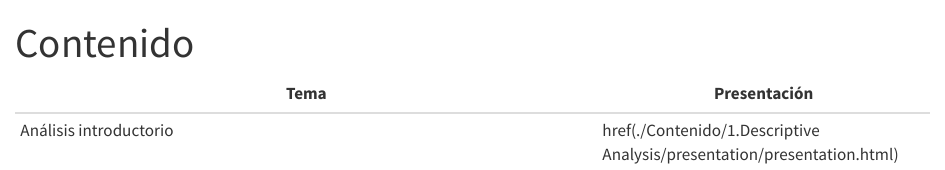
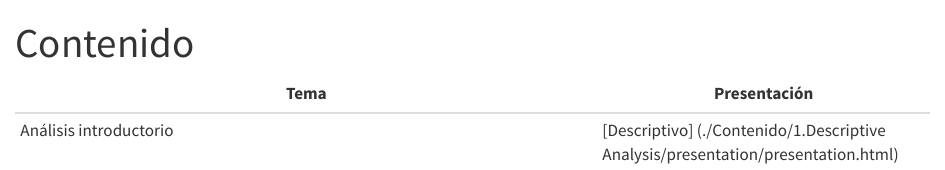
Before and after one commit to fabianbt6/Statistics, a Quarto document (index.qmd): the page in a window 1100 px wide, from its top. Rendered offline with R 4.5, knitr and Pandoc in place of Quarto, with nearby package versions.

Commit message:
20240826

```diff
--- a/index.qmd
+++ b/index.qmd
@@ -4,4 +4,4 @@ title: "Contenido"
 
 Tema                   | Presentación
 -----------------------|-------------
-Análisis introductorio | href(./Contenido/1.Descriptive Analysis/presentation/presentation.html)
+Análisis introductorio | [Descriptivo] (./Contenido/1.Descriptive Analysis/presentation/presentation.html)
```
Also changed, not shown: docs/search.json, 2 other files.
